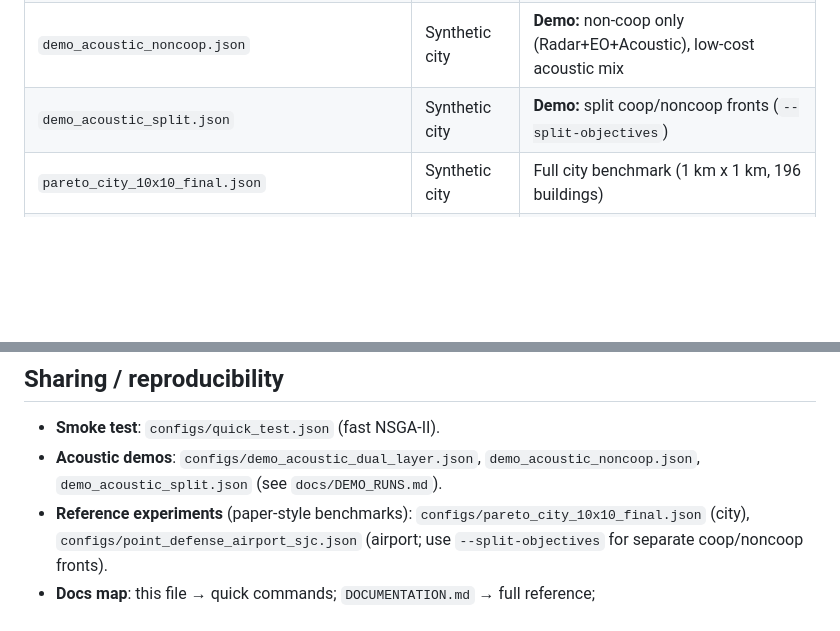
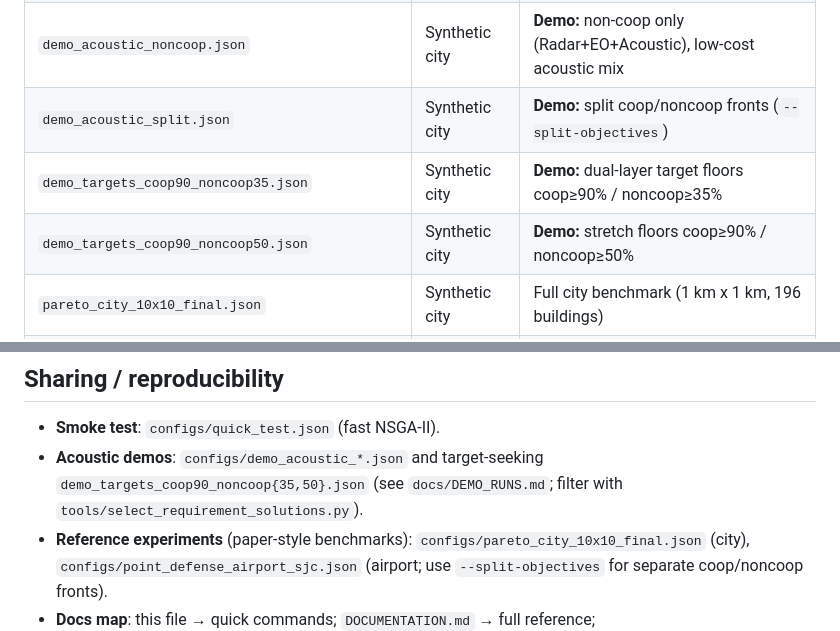
Before and after one commit to andrekuros/SCOPAS_Sensor_Placement, a Markdown page: README.md, 2 parts joined by grey strips. GitHub-like rendering; blank space fills up the shorter version.

Commit message:
List dual-layer target demo configs in README
Co-authored-by: Andre Kuroswiski <andrekuros@gmail.com>

```diff
--- a/README.md
+++ b/README.md
@@ -234,6 +234,8 @@ python tools/export_for_cesium.py           --results results/<exp>/<run>/
 | `demo_acoustic_dual_layer.json` | Synthetic city | **Demo:** dual-layer NSGA-II with Radar+RF+EO+Acoustic |
 | `demo_acoustic_noncoop.json` | Synthetic city | **Demo:** non-coop only (Radar+EO+Acoustic), low-cost acoustic mix |
 | `demo_acoustic_split.json` | Synthetic city | **Demo:** split coop/noncoop fronts (`--split-objectives`) |
+| `demo_targets_coop90_noncoop35.json` | Synthetic city | **Demo:** dual-layer target floors coop≥90% / noncoop≥35% |
+| `demo_targets_coop90_noncoop50.json` | Synthetic city | **Demo:** stretch floors coop≥90% / noncoop≥50% |
 | `pareto_city_10x10_final.json` | Synthetic city | Full city benchmark (1 km x 1 km, 196 buildings) |
 | `city_allocation_assets.json` | Synthetic city | City with 5 critical assets, threat-weighted dual-layer metrics |
 | `point_defense_airport_sjc.json` | Airport SJC | Real-world airport scene with runway corridors |
@@ -409,6 +411,6 @@ python -m unittest tests.test_scopas.TestConfig tests.test_scopas.TestEnvironmen
 ## Sharing / reproducibility
 
 - **Smoke test**: `configs/quick_test.json` (fast NSGA-II).
-- **Acoustic demos**: `configs/demo_acoustic_dual_layer.json`, `demo_acoustic_noncoop.json`, `demo_acoustic_split.json` (see `docs/DEMO_RUNS.md`).
+- **Acoustic demos**: `configs/demo_acoustic_*.json` and target-seeking `demo_targets_coop90_noncoop{35,50}.json` (see `docs/DEMO_RUNS.md`; filter with `tools/select_requirement_solutions.py`).
 - **Reference experiments** (paper-style benchmarks): `configs/pareto_city_10x10_final.json` (city), `configs/point_defense_airport_sjc.json` (airport; use `--split-objectives` for separate coop/noncoop fronts).
 - **Docs map**: this file → quick commands; `DOCUMENTATION.md` → full reference; `docs/QUICK_INTEGRATION_TUTORIAL.md` → onboarding; `docs/SENSORS.md` → sensor parameters (incl. Acoustic cost/range); `docs/DEMO_RUNS.md` → demo reproduction.
```
